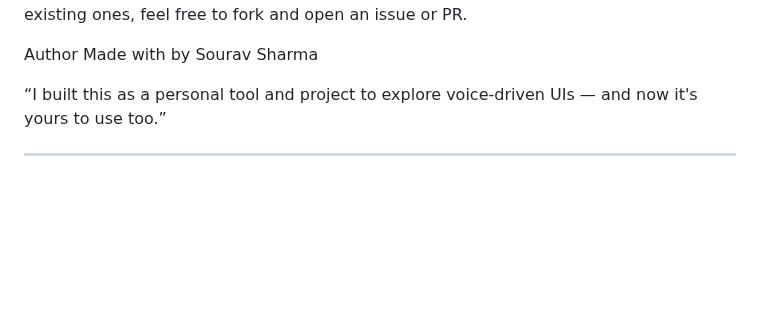
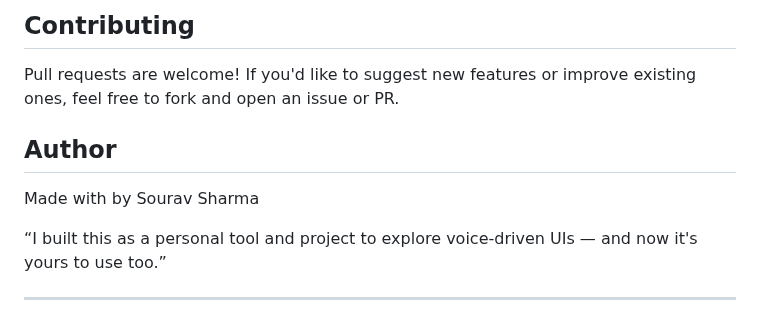
Before and after one commit to Sourav-x-3202/voice-to-email, a Markdown page: README.md, the part around one of its changes. Drawn GitHub-style; blank space fills up the shorter version.

```diff
--- a/README.md
+++ b/README.md
@@ -156,7 +170,8 @@ You open the app, press the mic, and say:
+## Contributing
 Pull requests are welcome! If you'd like to suggest new features or improve existing ones, feel free to fork and open an issue or PR.
 
 
- Author
+## Author
 Made with by Sourav Sharma
 
  “I built this as a personal tool and project to explore voice-driven UIs — and now it's yours to use too.”
```
Also changed, not shown: other parts of README.md (+43 -29 lines).
